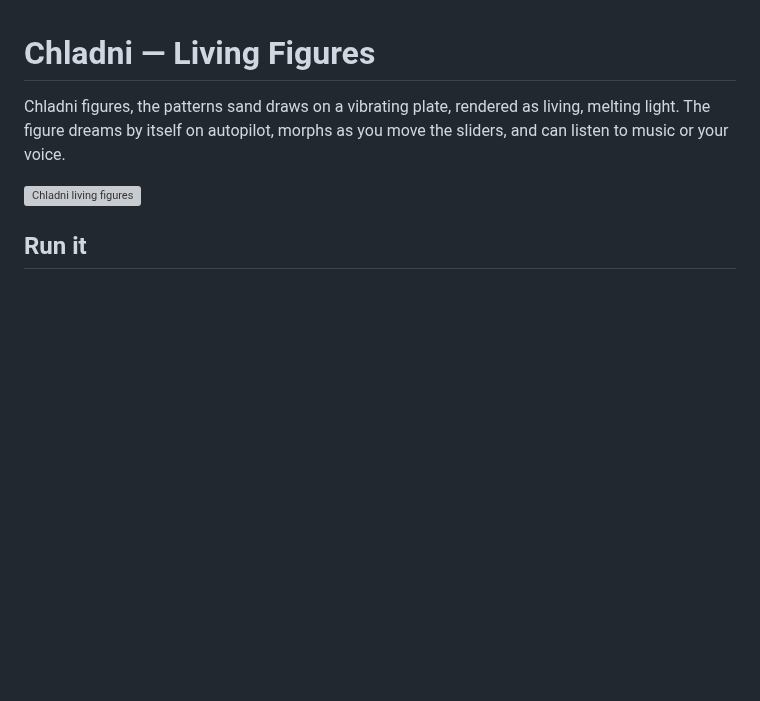
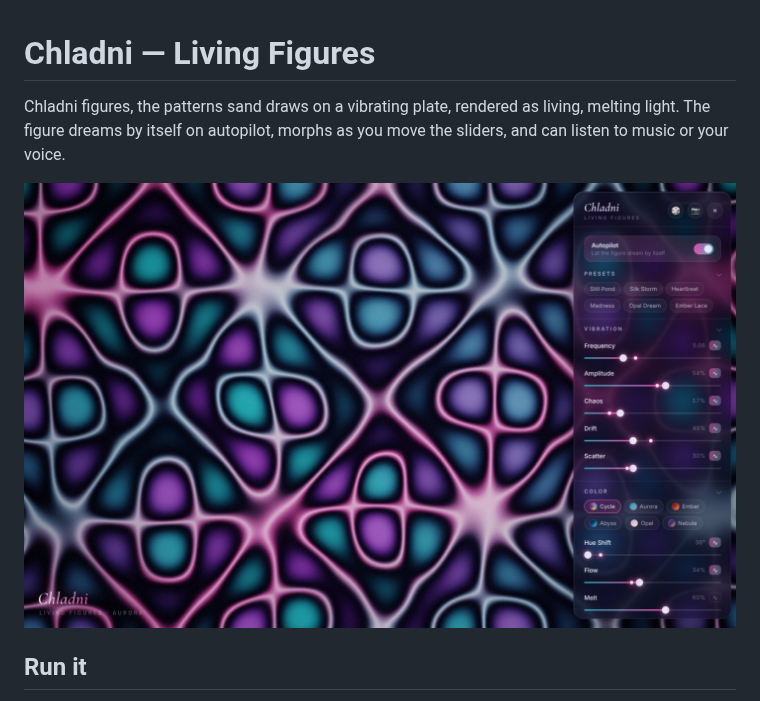
Before and after one commit to rdmacadam/cc-playground, a Markdown page: README.md, the part around the change. Drawn GitHub-style; pictures changed too: docs/screenshot.jpg (added); blank space fills up the shorter version; grey boxes are pictures that could not be loaded.

Commit message:
docs: compress README screenshot
Co-Authored-By: Claude Opus 5.5 <noreply@anthropic.com>
Claude-Session: https://claude.ai/code/session_01WG5zDCZyp9Rwheu1qjspnR

```diff
--- a/README.md
+++ b/README.md
@@ -4,7 +4,7 @@ Chladni figures, the patterns sand draws on a vibrating plate, rendered as
 living, melting light. The figure dreams by itself on autopilot, morphs as you
 move the sliders, and can listen to music or your voice.
 
-![Chladni living figures](docs/screenshot.png)
+![Chladni living figures](docs/screenshot.jpg)
 
 ## Run it
 
```
Also changed, not shown: 1 other file.
